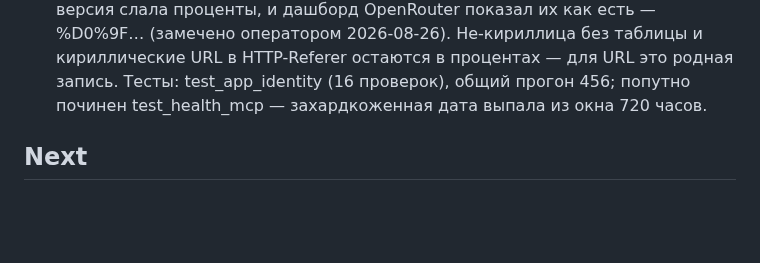
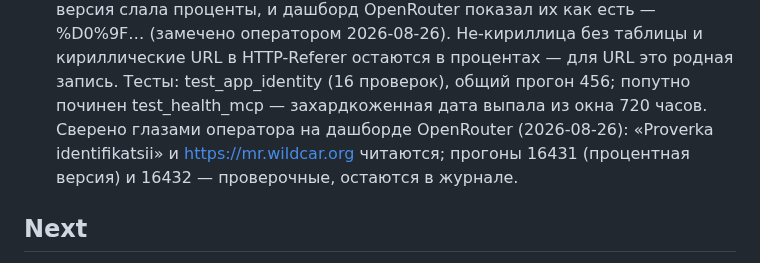
Before and after one commit to wildcar/model-router-mcp, a Markdown page: AGENTS/STATE.md, the part around the change. Drawn GitHub-style; blank space fills up the shorter version.

Commit message:
docs: дашборд OpenRouter сверен оператором — транслит и referer читаются
Co-Authored-By: Claude Fable 5 <noreply@anthropic.com>

```diff
--- a/AGENTS/STATE.md
+++ b/AGENTS/STATE.md
@@ -621,7 +621,10 @@ it as a managed service on this host.
   2026-08-26). Не-кириллица без таблицы и кириллические URL в HTTP-Referer
   остаются в процентах — для URL это родная запись. Тесты: test_app_identity
   (16 проверок), общий прогон 456; попутно починен test_health_mcp —
-  захардкоженная дата выпала из окна 720 часов.
+  захардкоженная дата выпала из окна 720 часов. Сверено глазами оператора на
+  дашборде OpenRouter (2026-08-26): «Proverka identifikatsii» и
+  https://mr.wildcar.org читаются; прогоны 16431 (процентная версия) и 16432 —
+  проверочные, остаются в журнале.
 
 ## Next
 
```
